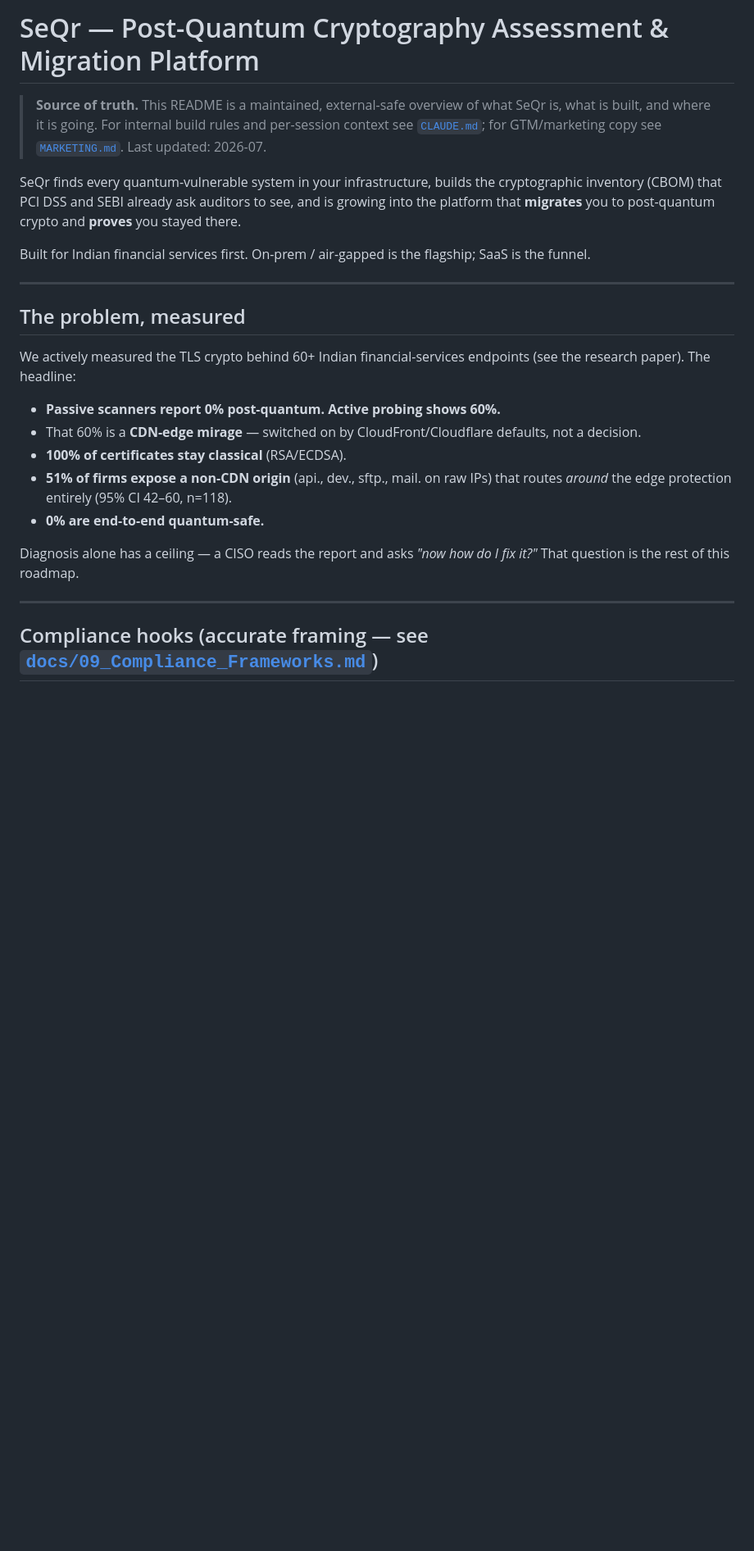
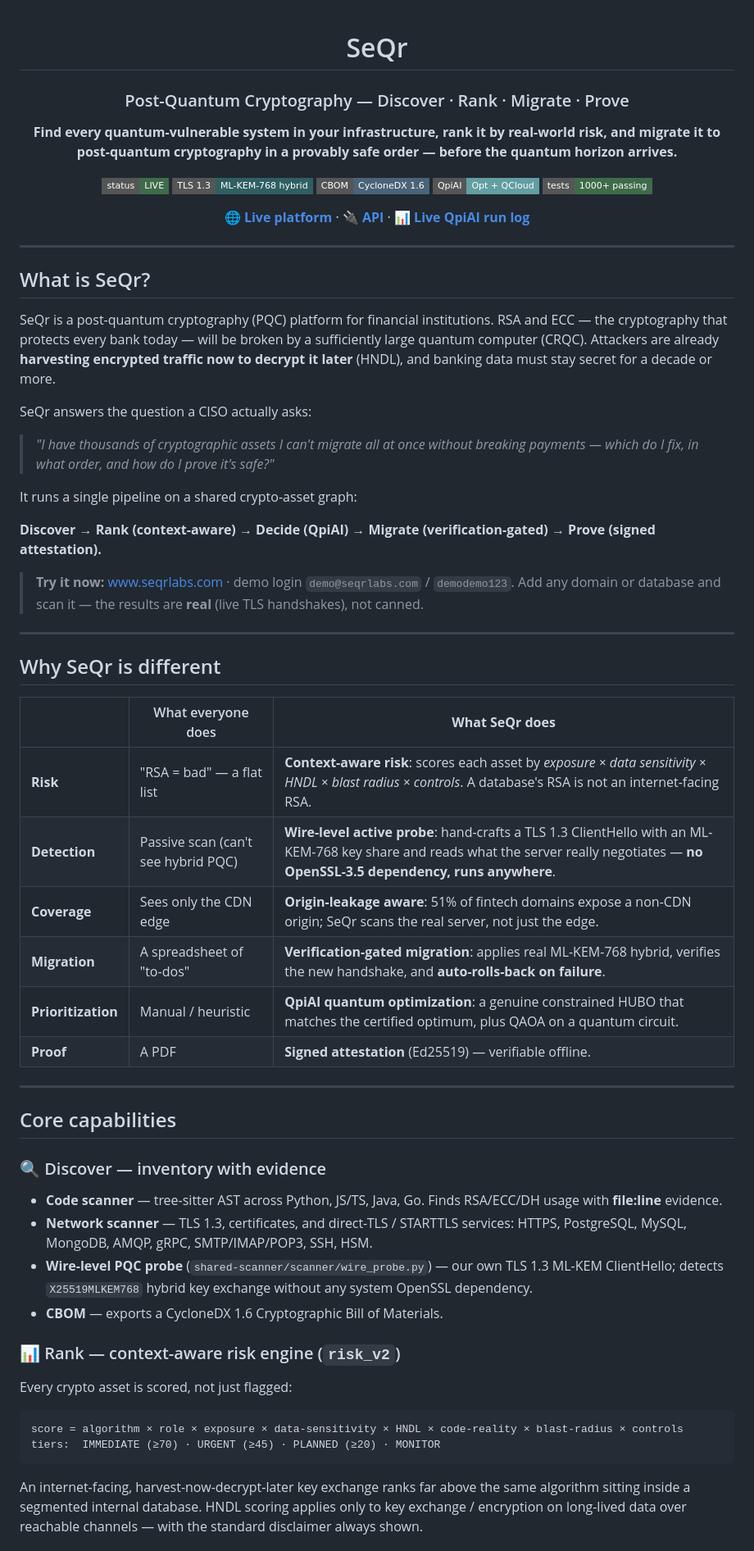
Before and after one commit to LochanPS/seqr-quant, a Markdown page: README.md, the part around one of its changes. Shown at 82% size. GitHub-like rendering; badges without logos; blank space fills up the shorter version.

````diff
--- a/README.md
+++ b/README.md
@@ -1,33 +1,76 @@
-# SeQr — Post-Quantum Cryptography Assessment & Migration Platform
+<div align="center">
 
-> **Source of truth.** This README is a maintained, external-safe overview of what SeQr is,
-> what is built, and where it is going. For internal build rules and per-session context see
-> [`CLAUDE.md`](CLAUDE.md); for GTM/marketing copy see [`MARKETING.md`](MARKETING.md).
-> Last updated: 2026-07.
+# SeQr
 
-SeQr finds every quantum-vulnerable system in your infrastructure, builds the cryptographic
-inventory (CBOM) that PCI DSS and SEBI already ask auditors to see, and is growing into the
-platform that **migrates** you to post-quantum crypto and **proves** you stayed there.
+### Post-Quantum Cryptography — Discover · Rank · Migrate · Prove
 
-Built for Indian financial services first. On-prem / air-gapped is the flagship; SaaS is the funnel.
+**Find every quantum-vulnerable system in your infrastructure, rank it by real-world risk, and migrate it to post-quantum cryptography in a provably safe order — before the quantum horizon arrives.**
+
+[![Live](https://img.shields.io/badge/status-LIVE-3F6B4A?style=flat-square)](https://www.seqrlabs.com)
+[![TLS](https://img.shields.io/badge/TLS%201.3-ML--KEM--768%20hybrid-2F5F63?style=flat-square)](https://www.seqrlabs.com)
+[![CBOM](https://img.shields.io/badge/CBOM-CycloneDX%201.6-4A6378?style=flat-square)](#core-capabilities)
+[![QpiAI](https://img.shields.io/badge/QpiAI-Opt%20%2B%20QCloud-629EA2?style=flat-square)](#qpiai--the-decision-engine)
+[![Tests](https://img.shields.io/badge/tests-1000%2B%20passing-3F6B4A?style=flat-square)](#status--testing)
+
+**[🌐 Live platform](https://www.seqrlabs.com)** · **[🔌 API](https://api.seqrlabs.com/api/v1/health)** · **[📊 Live QpiAI run log](https://api.seqrlabs.com/api/v1/remediation/qpiai/log)**
+
+</div>
 
 ---
 
-## The problem, measured
+## What is SeQr?
 
-We actively measured the TLS crypto behind 60+ Indian financial-services endpoints
-(see the research paper). The headline:
+SeQr is a post-quantum cryptography (PQC) platform for financial institutions. RSA and ECC — the
+cryptography that protects every bank today — will be broken by a sufficiently large quantum
+computer (CRQC). Attackers are already **harvesting encrypted traffic now to decrypt it later**
+(HNDL), and banking data must stay secret for a decade or more.
 
-- **Passive scanners report 0% post-quantum. Active probing shows 60%.**
-- That 60% is a **CDN-edge mirage** — switched on by CloudFront/Cloudflare defaults, not a decision.
-- **100% of certificates stay classical** (RSA/ECDSA).
-- **51% of firms expose a non-CDN origin** (api., dev., sftp., mail. on raw IPs) that routes
-  *around* the edge protection entirely (95% CI 42–60, n=118).
-- **0% are end-to-end quantum-safe.**
+SeQr answers the question a CISO actually asks:
 
-Diagnosis alone has a ceiling — a CISO reads the report and asks *"now how do I fix it?"*
-That question is the rest of this roadmap.
+> *"I have thousands of cryptographic assets I can't migrate all at once without breaking payments —
+> which do I fix, in what order, and how do I prove it's safe?"*
+
+It runs a single pipeline on a shared crypto-asset graph:
+
+**Discover → Rank (context-aware) → Decide (QpiAI) → Migrate (verification-gated) → Prove (signed attestation).**
+
+> **Try it now:** [www.seqrlabs.com](https://www.seqrlabs.com) · demo login `demo@seqrlabs.com` / `demodemo123`.
+> Add any domain or database and scan it — the results are **real** (live TLS handshakes), not canned.
 
 ---
 
-## Compliance hooks (accurate framing — see [`docs/09_Compliance_Frameworks.md`](docs/09_Compliance_Frameworks.md))
+## Why SeQr is different
+
+| | What everyone does | **What SeQr does** |
+|---|---|---|
+| **Risk** | "RSA = bad" — a flat list | **Context-aware risk**: scores each asset by *exposure × data sensitivity × HNDL × blast radius × controls*. A database's RSA is not an internet-facing RSA. |
+| **Detection** | Passive scan (can't see hybrid PQC) | **Wire-level active probe**: hand-crafts a TLS 1.3 ClientHello with an ML-KEM-768 key share and reads what the server really negotiates — **no OpenSSL-3.5 dependency, runs anywhere**. |
+| **Coverage** | Sees only the CDN edge | **Origin-leakage aware**: 51% of fintech domains expose a non-CDN origin; SeQr scans the real server, not just the edge. |
+| **Migration** | A spreadsheet of "to-dos" | **Verification-gated migration**: applies real ML-KEM-768 hybrid, verifies the new handshake, and **auto-rolls-back on failure**. |
+| **Prioritization** | Manual / heuristic | **QpiAI quantum optimization**: a genuine constrained HUBO that matches the certified optimum, plus QAOA on a quantum circuit. |
+| **Proof** | A PDF | **Signed attestation** (Ed25519) — verifiable offline. |
+
+---
+
+## Core capabilities
+
+### 🔍 Discover — inventory with evidence
+- **Code scanner** — tree-sitter AST across Python, JS/TS, Java, Go. Finds RSA/ECC/DH usage with
+  **file:line** evidence.
+- **Network scanner** — TLS 1.3, certificates, and direct-TLS / STARTTLS services: HTTPS, PostgreSQL,
+  MySQL, MongoDB, AMQP, gRPC, SMTP/IMAP/POP3, SSH, HSM.
+- **Wire-level PQC probe** (`shared-scanner/scanner/wire_probe.py`) — our own TLS 1.3 ML-KEM
+  ClientHello; detects `X25519MLKEM768` hybrid key exchange without any system OpenSSL dependency.
+- **CBOM** — exports a CycloneDX 1.6 Cryptographic Bill of Materials.
+
+### 📊 Rank — context-aware risk engine (`risk_v2`)
+Every crypto asset is scored, not just flagged:
+
+```
+score = algorithm × role × exposure × data-sensitivity × HNDL × code-reality × blast-radius × controls
+tiers:  IMMEDIATE (≥70) · URGENT (≥45) · PLANNED (≥20) · MONITOR
+```
+An internet-facing, harvest-now-decrypt-later key exchange ranks far above the same algorithm sitting
+inside a segmented internal database. HNDL scoring applies only to key exchange / encryption on
+long-lived data over reachable channels — with the standard disclaimer always shown.
+
````
Also changed, not shown: other parts of README.md (+150 -101 lines).
